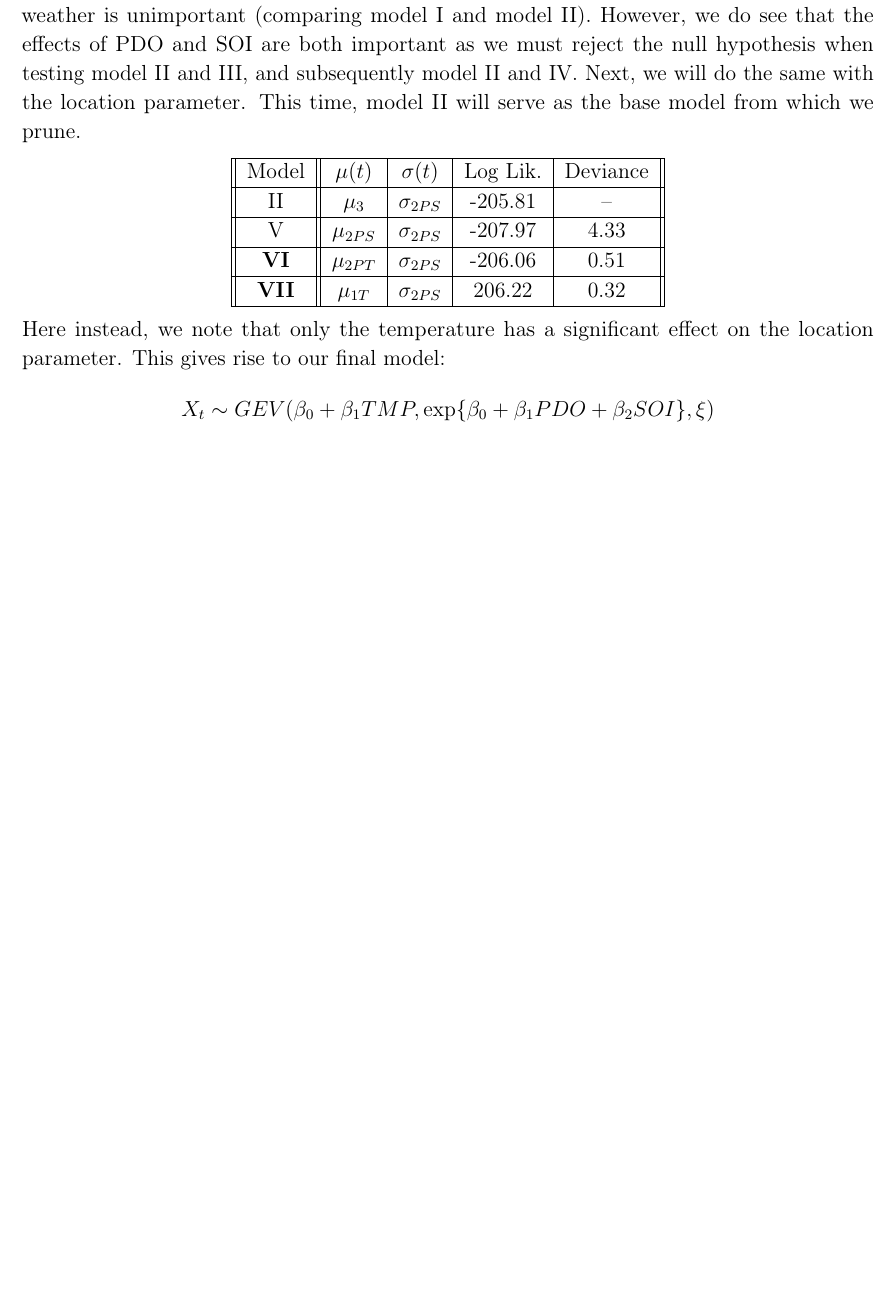
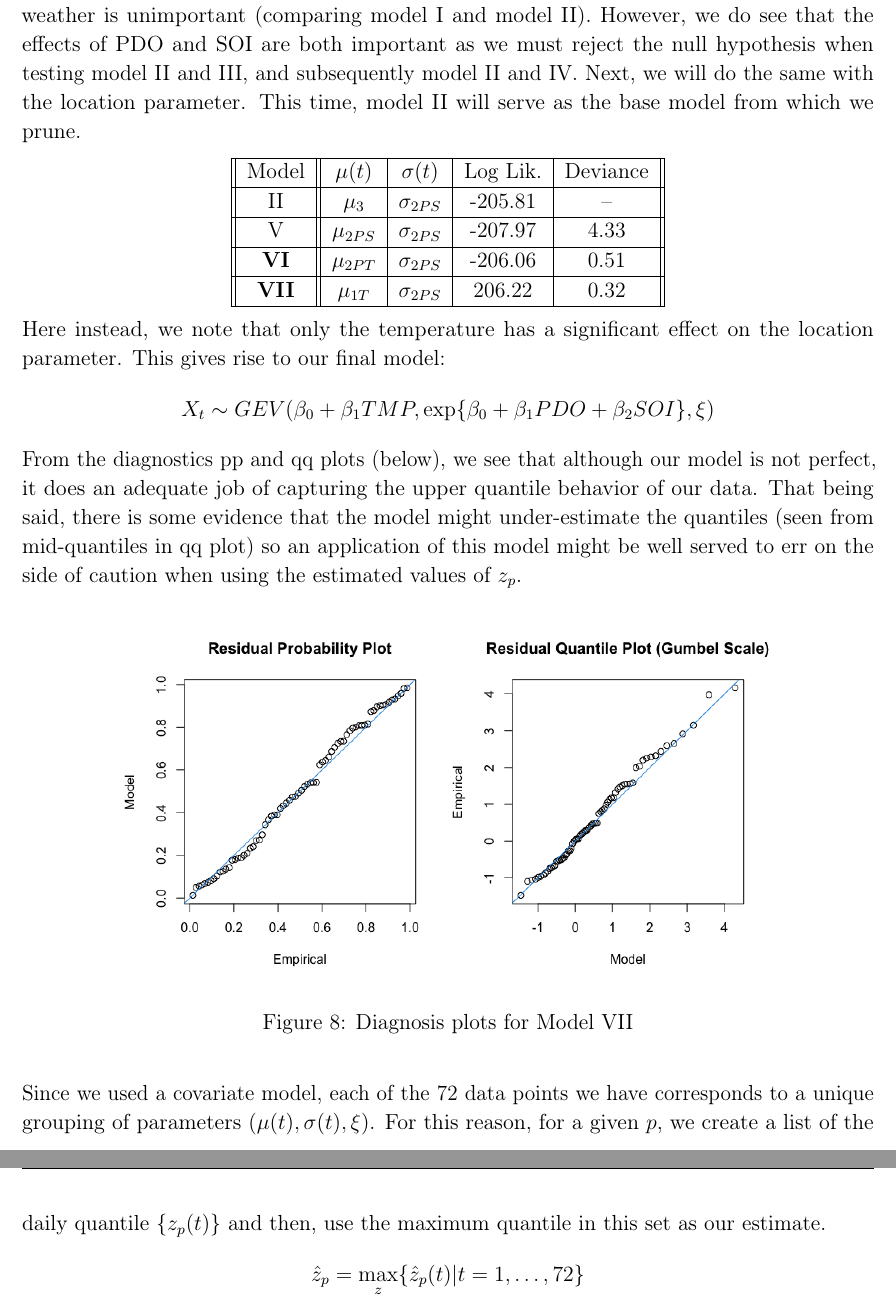
Before and after one commit to jdjame/Analysis-of-Extreme-Values---Math-80622A, a LaTeX problem sheet (Assignments/Assignment 3.tex): part of page 9 of 9 before the commit and two parts of pages 9 and 10 of 10 after it, the two joined at a grey line, cut so that both start at the same text, the shorter picture padded with empty space. Compiled offline with pdfLaTeX.

Commit message:
Updates from Overleaf

```diff
--- a/Assignments/Assignment 3.tex
+++ b/Assignments/Assignment 3.tex
@@ -232,6 +232,15 @@ Here we note that for a 95\% hypothesis test, we cannot reject the null hypothes
 \end{center}
 Here instead, we note that only the temperature has a significant effect on the location parameter. This gives rise to our final model:
 \[X_t\sim GEV(\beta_0+\beta_1TMP, \exp\{\beta_0+\beta_1PDO+\beta_2SOI\}, \xi)\]
+From the diagnostics pp and qq plots (below), we see that although our model is not perfect, it does an adequate job of capturing the upper quantile behavior of our data. That being said, there is some evidence that the model might under-estimate the quantiles (seen from mid-quantiles in qq plot) so an application of this model might be well served to err on the side of caution when using the estimated values of $z_p$.
+\begin{figure}[H]
+\begin{center}
+{\includegraphics[width=5in]{Assignments/a3/mod7-diag.png}}
+\caption{Diagnosis plots for Model VII}
+\end{center}
+\end{figure}
+Since we used a covariate model, each of the 72 data points we have corresponds to a unique grouping of parameters $(\mu(t), \sigma(t), \xi)$. For this reason, for a given $p$, we create a list of the daily quantile $\{z_p(t)\}$ and then, use the maximum quantile in this set as our estimate.
+\[\hat{z}_p = \max_{z}\{\hat{z}_p(t)| t=1,\hdots,72\}\]
 \end{solution}
 
 \end{document}
```
Also changed, not shown: Assignments/a3/mod7-diag.png (added), Assignments/Assignment 3.tex (6 more changed lines).
